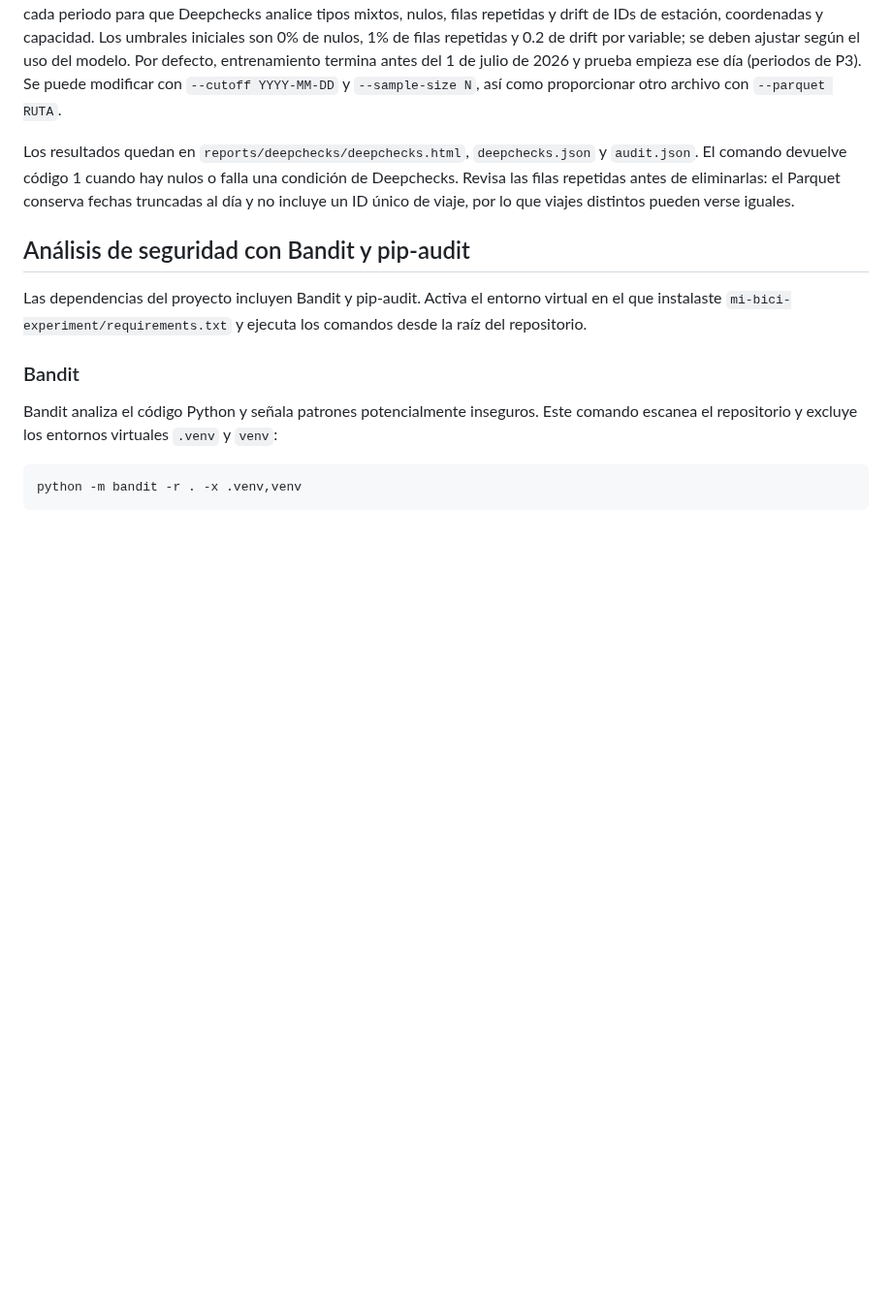
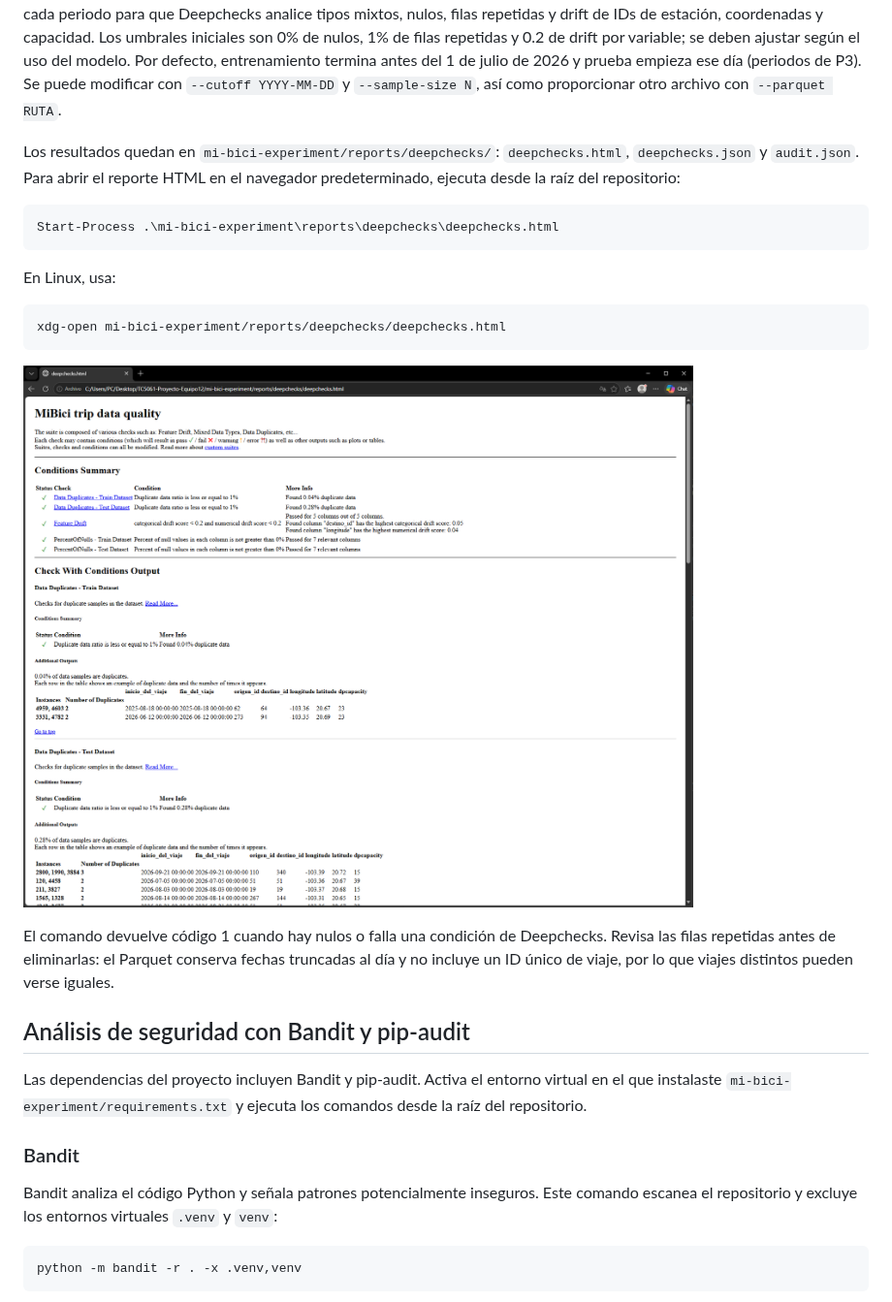
Before and after one commit to oscarM190/TC5061-Proyecto-Equipo12, a Markdown page: README.md, the part around one of its changes. Shown at 97% size. Drawn GitHub-style; pictures changed too: mi-bici-experiment/docs/assets/deep_check_report.png (added); blank space fills up the shorter version.

Commit message:
docs(deep_checks): Added images to show how to execute deep checks and view its report.

````diff
--- a/README.md
+++ b/README.md
@@ -301,11 +303,25 @@ del 1 de julio de 2026 y prueba empieza ese día (periodos de P3). Se puede
 modificar con `--cutoff YYYY-MM-DD` y `--sample-size N`, así como proporcionar
 otro archivo con `--parquet RUTA`.
 
-Los resultados quedan en `reports/deepchecks/deepchecks.html`,
-`deepchecks.json` y `audit.json`. El comando devuelve código 1 cuando hay
-nulos o falla una condición de Deepchecks. Revisa las filas repetidas antes
-de eliminarlas: el Parquet conserva fechas truncadas al día y no incluye un
-ID único de viaje, por lo que viajes distintos pueden verse iguales.
+Los resultados quedan en `mi-bici-experiment/reports/deepchecks/`: `deepchecks.html`,
+`deepchecks.json` y `audit.json`. Para abrir el reporte HTML en el navegador predeterminado,
+ejecuta desde la raíz del repositorio:
+
+```powershell
+Start-Process .\mi-bici-experiment\reports\deepchecks\deepchecks.html
+```
+
+En Linux, usa:
+
+```bash
+xdg-open mi-bici-experiment/reports/deepchecks/deepchecks.html
+```
+
+![Reporte HTML generado por Deepchecks](mi-bici-experiment/docs/assets/deep_check_report.png)
+
+El comando devuelve código 1 cuando hay nulos o falla una condición de Deepchecks. Revisa las filas
+repetidas antes de eliminarlas: el Parquet conserva fechas truncadas al día y no incluye un ID único
+de viaje, por lo que viajes distintos pueden verse iguales.
 
 ## Análisis de seguridad con Bandit y pip-audit
 
````
Also changed, not shown: other parts of README.md (+2 -0 lines), mi-bici-experiment/docs/assets/deep_checks_execution.png (added).
